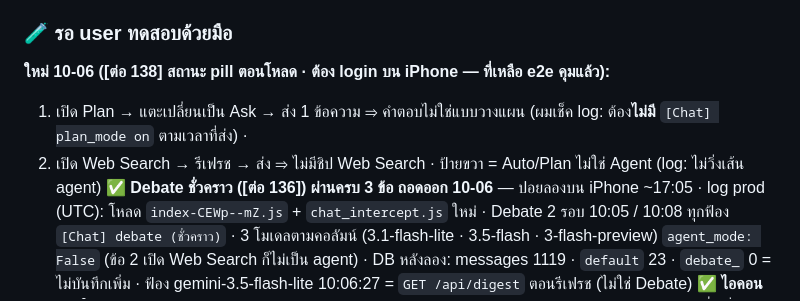
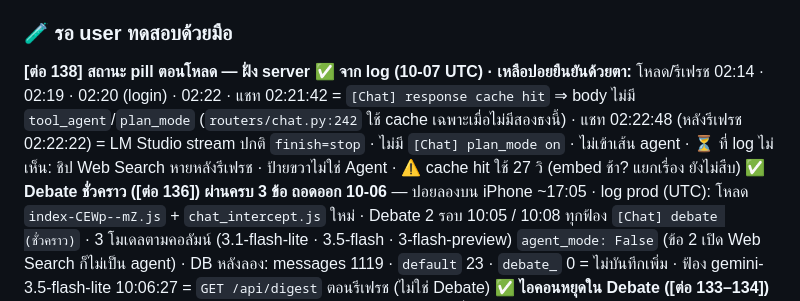
Before and after one commit to penpunnee/hybrid-ai-workspace, a Markdown page: docs/session-log/pending-manual-tests.md, the part around the change. GitHub-like rendering.

Commit message:
docs: [ต่อ 138] checklist สถานะ pill — ฝั่ง server ผ่านจาก log prod 10-07 (cache hit = ไม่มี tool_agent/plan_mode · หลังรีเฟรชไม่เข้า agent) · เหลือยืนยันด้วยตา
Co-Authored-By: Claude Opus 5.5 <noreply@anthropic.com>
Claude-Session: https://claude.ai/code/session_013SKCDJR9cnAfet29NN2bSu

```diff
--- a/docs/session-log/pending-manual-tests.md
+++ b/docs/session-log/pending-manual-tests.md
@@ -3,9 +3,10 @@
 > อ่านเมื่อ: เลือกงานถัดไป · ปอยรายงานผลทดสอบ · ก่อนแตะฟีเจอร์ที่อยู่ในรายการ (ทดสอบผ่าน/ตกแล้ว → ลบหรือย้ายลง devlog)
 
 ### 🧪 รอ user ทดสอบด้วยมือ
-**ใหม่ 10-06 ([ต่อ 138] สถานะ pill ตอนโหลด · ต้อง login บน iPhone — ที่เหลือ e2e คุมแล้ว):**
-  1) เปิด Plan → แตะเปลี่ยนเป็น Ask → ส่ง 1 ข้อความ ⇒ คำตอบไม่ใช่แบบวางแผน (ผมเช็ค log: ต้อง**ไม่มี** `[Chat] plan_mode on` ตามเวลาที่ส่ง) ·
-  2) เปิด Web Search → รีเฟรช → ส่ง ⇒ ไม่มีชิป Web Search · ป้ายขวา = Auto/Plan ไม่ใช่ Agent (log: ไม่วิ่งเส้น agent)
+**[ต่อ 138] สถานะ pill ตอนโหลด — ฝั่ง server ✅ จาก log (10-07 UTC) · เหลือปอยยืนยันด้วยตา:** โหลด/รีเฟรช 02:14 · 02:19 · 02:20 (login) · 02:22 ·
+  แชท 02:21:42 = `[Chat] response cache hit` ⇒ body ไม่มี `tool_agent`/`plan_mode` (`routers/chat.py:242` ใช้ cache เฉพาะเมื่อไม่มีสองธงนี้) ·
+  แชท 02:22:48 (หลังรีเฟรช 02:22:22) = LM Studio stream ปกติ `finish=stop` · ไม่มี `[Chat] plan_mode on` · ไม่เข้าเส้น agent ·
+  ⏳ ที่ log ไม่เห็น: ชิป Web Search หายหลังรีเฟรช · ป้ายขวาไม่ใช่ Agent · ⚠️ cache hit ใช้ 27 วิ (embed ช้า? แยกเรื่อง ยังไม่สืบ)
 **✅ Debate ชั่วคราว ([ต่อ 136]) ผ่านครบ 3 ข้อ ถอดออก 10-06** — ปอยลองบน iPhone ~17:05 · log prod (UTC): โหลด `index-CEWp--mZ.js` + `chat_intercept.js` ใหม่ ·
   Debate 2 รอบ 10:05 / 10:08 ทุกฟ้อง `[Chat] debate (ชั่วคราว)` · 3 โมเดลตามคอลัมน์ (3.1-flash-lite · 3.5-flash · 3-flash-preview) `agent_mode: False` (ข้อ 2 เปิด Web Search ก็ไม่เป็น agent) ·
   DB หลังลอง: messages 1119 · `default` 23 · `debate_` 0 = ไม่บันทึกเพิ่ม · ฟ้อง gemini-3.5-flash-lite 10:06:27 = `GET /api/digest` ตอนรีเฟรช (ไม่ใช่ Debate)
```
